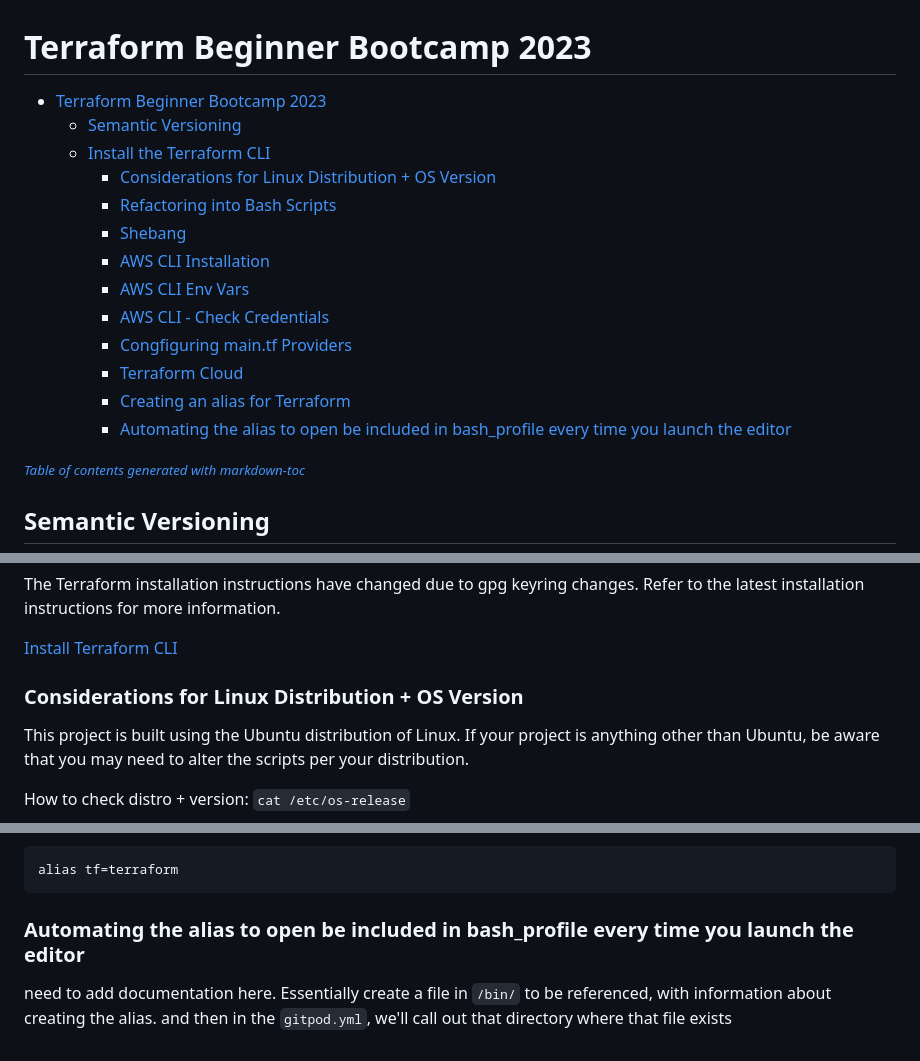
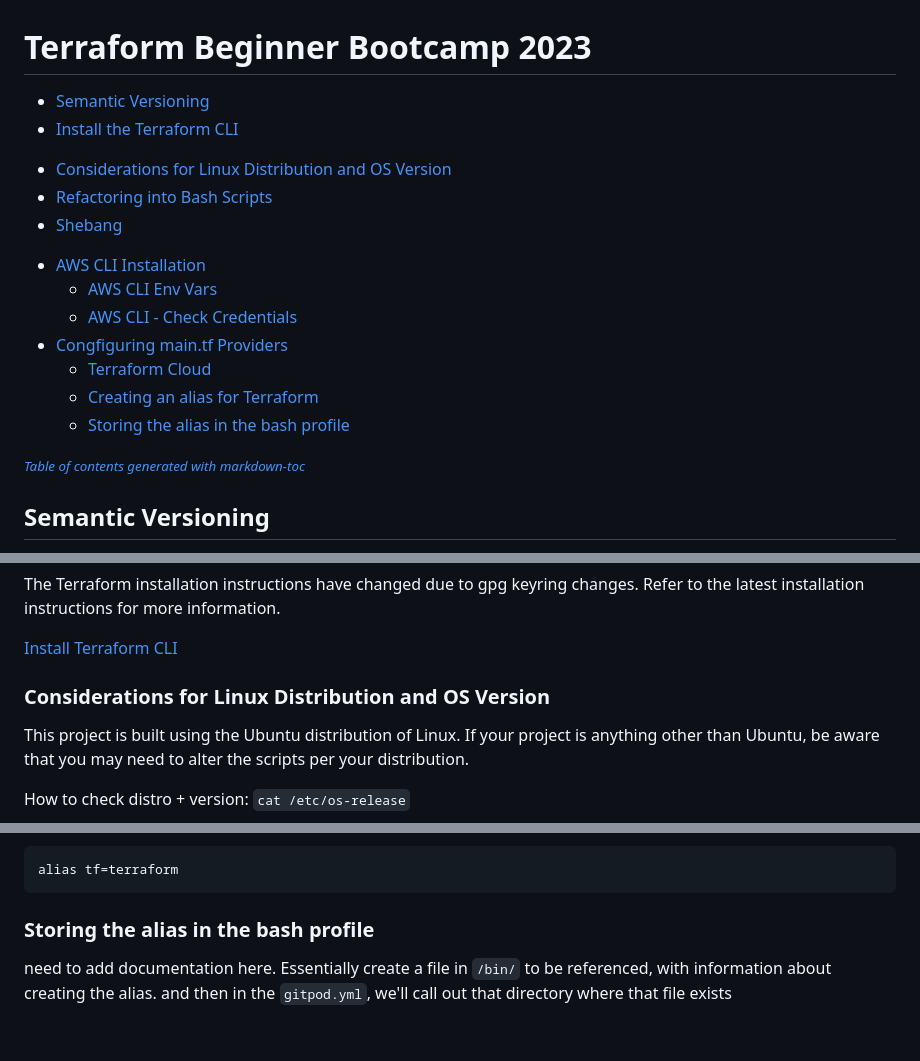
Before and after one commit to alec-ernstrom/terraform-beginner-bootcamp-2023, a Markdown page: journal/week 0.md, 3 parts joined by grey strips. Drawn GitHub-style.

````diff
--- a/journal/week 0.md
+++ b/journal/week 0.md
@@ -1,18 +1,17 @@
 # Terraform Beginner Bootcamp 2023
 
-- [Terraform Beginner Bootcamp 2023](#terraform-beginner-bootcamp-2023)
-  * [Semantic Versioning](#semantic-versioning)
-  * [Install the Terraform CLI](#install-the-terraform-cli)
-    + [Considerations for Linux Distribution + OS Version](#considerations-for-linux-distribution---os-version)
-    + [Refactoring into Bash Scripts](#refactoring-into-bash-scripts)
-    + [Shebang](#shebang)
-    + [AWS CLI Installation](#aws-cli-installation)
-    + [AWS CLI Env Vars](#aws-cli-env-vars)
-    + [AWS CLI - Check Credentials](#aws-cli---check-credentials)
-    + [Congfiguring main.tf Providers](#congfiguring-maintf-providers)
-    + [Terraform Cloud](#terraform-cloud)
-    + [Creating an alias for Terraform](#creating-an-alias-for-terraform)
-    + [Automating the alias to open be included in bash_profile every time you launch the editor](#automating-the-alias-to-open-be-included-in-bash-profile-every-time-you-launch-the-editor)
+- [Semantic Versioning](#semantic-versioning)
+- [Install the Terraform CLI](#install-the-terraform-cli)
+ + [Considerations for Linux Distribution and OS Version](#considerations-for-linux-distribution-and-os-version)
+ + [Refactoring into Bash Scripts](#refactoring-into-bash-scripts)
+ + [Shebang](#shebang)
+- [AWS CLI Installation](#aws-cli-installation)
+  + [AWS CLI Env Vars](#aws-cli-env-vars)
+  + [AWS CLI - Check Credentials](#aws-cli---check-credentials)
+- [Congfiguring main.tf Providers](#congfiguring-maintf-providers)
+  + [Terraform Cloud](#terraform-cloud)
+  + [Creating an alias for Terraform](#creating-an-alias-for-terraform)
+  + [Storing the alias in the bash profile](#storing-the-alias-in-the-bash-profile)
 
 <small><i><a href='http://ecotrust-canada.github.io/markdown-toc/'>Table of contents generated with markdown-toc</a></i></small>
 
@@ -34,7 +33,7 @@ The Terraform installation instructions have changed due to gpg keyring changes.
 
 [Install Terraform CLI](https://developer.hashicorp.com/terraform/tutorials/aws-get-started/install-cli)
 
-### Considerations for Linux Distribution + OS Version
+### Considerations for Linux Distribution and OS Version
 
 This project is built using the Ubuntu distribution of Linux. If your project is anything other than Ubuntu, be aware that you may need to alter the scripts per your distribution.
 
@@ -130,6 +129,6 @@ Place the below lines into the profile
 alias tf=terraform
 ```
 
-### Automating the alias to open be included in bash_profile every time you launch the editor
+### Storing the alias in the bash profile
 
 need to add documentation here. Essentially create a file in ``/bin/`` to be referenced, with information about creating the alias. and then in the ``gitpod.yml``, we'll call out that directory where that file exists
````
